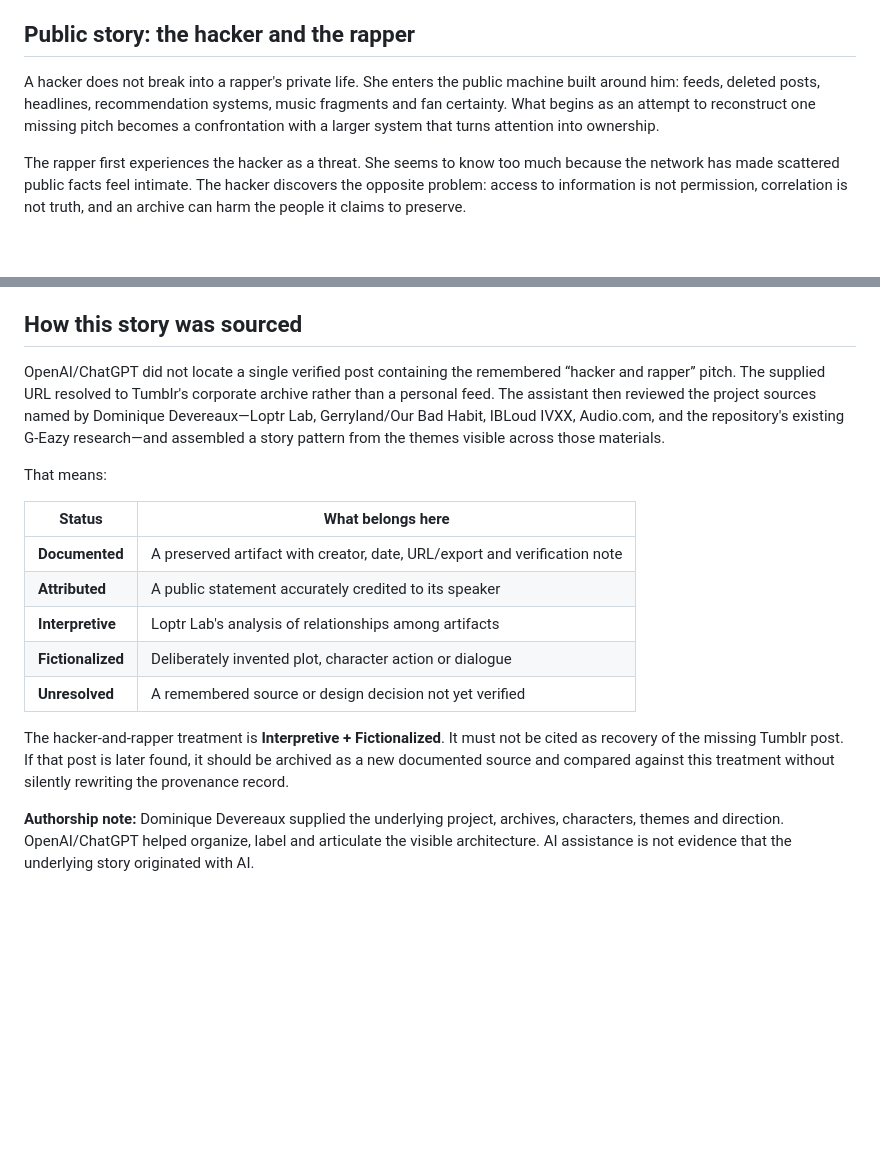
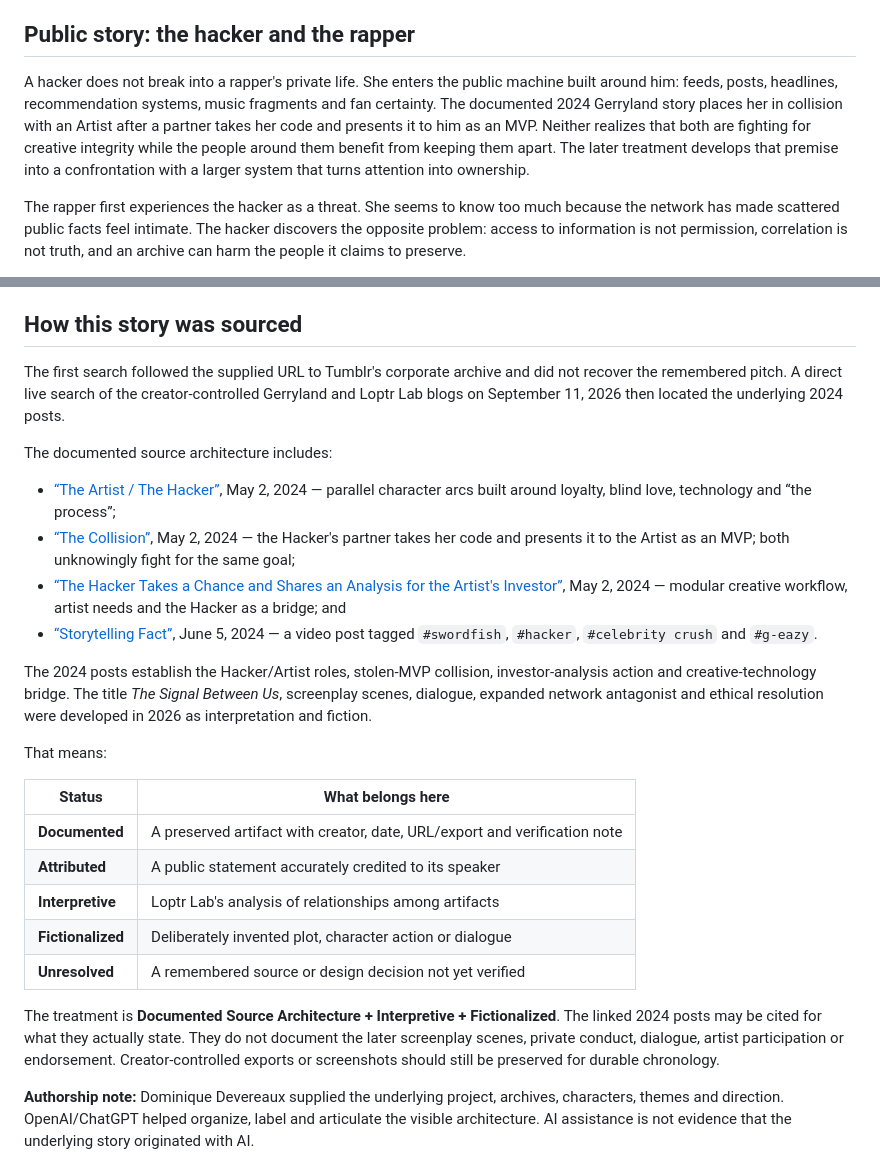
Before and after one commit to ibloud/ibloud-ivxx-story-lab, a Markdown page: README.md, 2 parts joined by grey strips. Rendered like a GitHub page; blank space fills up the shorter version.

Commit message:
Correct Tumblr story provenance in README

```diff
--- a/README.md
+++ b/README.md
@@ -10,7 +10,7 @@ An independent narrative-and-music research repository documenting how a public
 
 ## Public story: the hacker and the rapper
 
-A hacker does not break into a rapper's private life. She enters the public machine built around him: feeds, deleted posts, headlines, recommendation systems, music fragments and fan certainty. What begins as an attempt to reconstruct one missing pitch becomes a confrontation with a larger system that turns attention into ownership.
+A hacker does not break into a rapper's private life. She enters the public machine built around him: feeds, posts, headlines, recommendation systems, music fragments and fan certainty. The documented 2024 Gerryland story places her in collision with an Artist after a partner takes her code and presents it to him as an MVP. Neither realizes that both are fighting for creative integrity while the people around them benefit from keeping them apart. The later treatment develops that premise into a confrontation with a larger system that turns attention into ownership.
 
 The rapper first experiences the hacker as a threat. She seems to know too much because the network has made scattered public facts feel intimate. The hacker discovers the opposite problem: access to information is not permission, correlation is not truth, and an archive can harm the people it claims to preserve.
 
@@ -31,7 +31,16 @@ This package requests a development conversation. It does not presume participat
 
 ## How this story was sourced
 
-OpenAI/ChatGPT did not locate a single verified post containing the remembered “hacker and rapper” pitch. The supplied URL resolved to Tumblr's corporate archive rather than a personal feed. The assistant then reviewed the project sources named by Dominique Devereaux—Loptr Lab, Gerryland/Our Bad Habit, IBLoud IVXX, Audio.com, and the repository's existing G-Eazy research—and assembled a story pattern from the themes visible across those materials.
+The first search followed the supplied URL to Tumblr's corporate archive and did not recover the remembered pitch. A direct live search of the creator-controlled Gerryland and Loptr Lab blogs on September 11, 2026 then located the underlying 2024 posts.
+
+The documented source architecture includes:
+
+- [“The Artist / The Hacker”](https://gerryland.tumblr.com/post/749383363140403200/the-artist-has-outgrown-his-high-school-goals), May 2, 2024 — parallel character arcs built around loyalty, blind love, technology and “the process”;
+- [“The Collision”](https://gerryland.tumblr.com/post/749384741799739392/the-collision), May 2, 2024 — the Hacker's partner takes her code and presents it to the Artist as an MVP; both unknowingly fight for the same goal;
+- [“The Hacker Takes a Chance and Shares an Analysis for the Artist's Investor”](https://gerryland.tumblr.com/post/749390139098349568/the-hacker-takes-a-chance-and-shares-an-analysis), May 2, 2024 — modular creative workflow, artist needs and the Hacker as a bridge; and
+- [“Storytelling Fact”](https://loptrlab.tumblr.com/post/752455386230095872/storytelling-fact), June 5, 2024 — a video post tagged `#swordfish`, `#hacker`, `#celebrity crush` and `#g-eazy`.
+
+The 2024 posts establish the Hacker/Artist roles, stolen-MVP collision, investor-analysis action and creative-technology bridge. The title *The Signal Between Us*, screenplay scenes, dialogue, expanded network antagonist and ethical resolution were developed in 2026 as interpretation and fiction.
 
 That means:
 
@@ -43,7 +52,7 @@ That means:
 | **Fictionalized** | Deliberately invented plot, character action or dialogue |
 | **Unresolved** | A remembered source or design decision not yet verified |
 
-The hacker-and-rapper treatment is **Interpretive + Fictionalized**. It must not be cited as recovery of the missing Tumblr post. If that post is later found, it should be archived as a new documented source and compared against this treatment without silently rewriting the provenance record.
+The treatment is **Documented Source Architecture + Interpretive + Fictionalized**. The linked 2024 posts may be cited for what they actually state. They do not document the later screenplay scenes, private conduct, dialogue, artist participation or endorsement. Creator-controlled exports or screenshots should still be preserved for durable chronology.
 
 **Authorship note:** Dominique Devereaux supplied the underlying project, archives, characters, themes and direction. OpenAI/ChatGPT helped organize, label and articulate the visible architecture. AI assistance is not evidence that the underlying story originated with AI.
 
```
